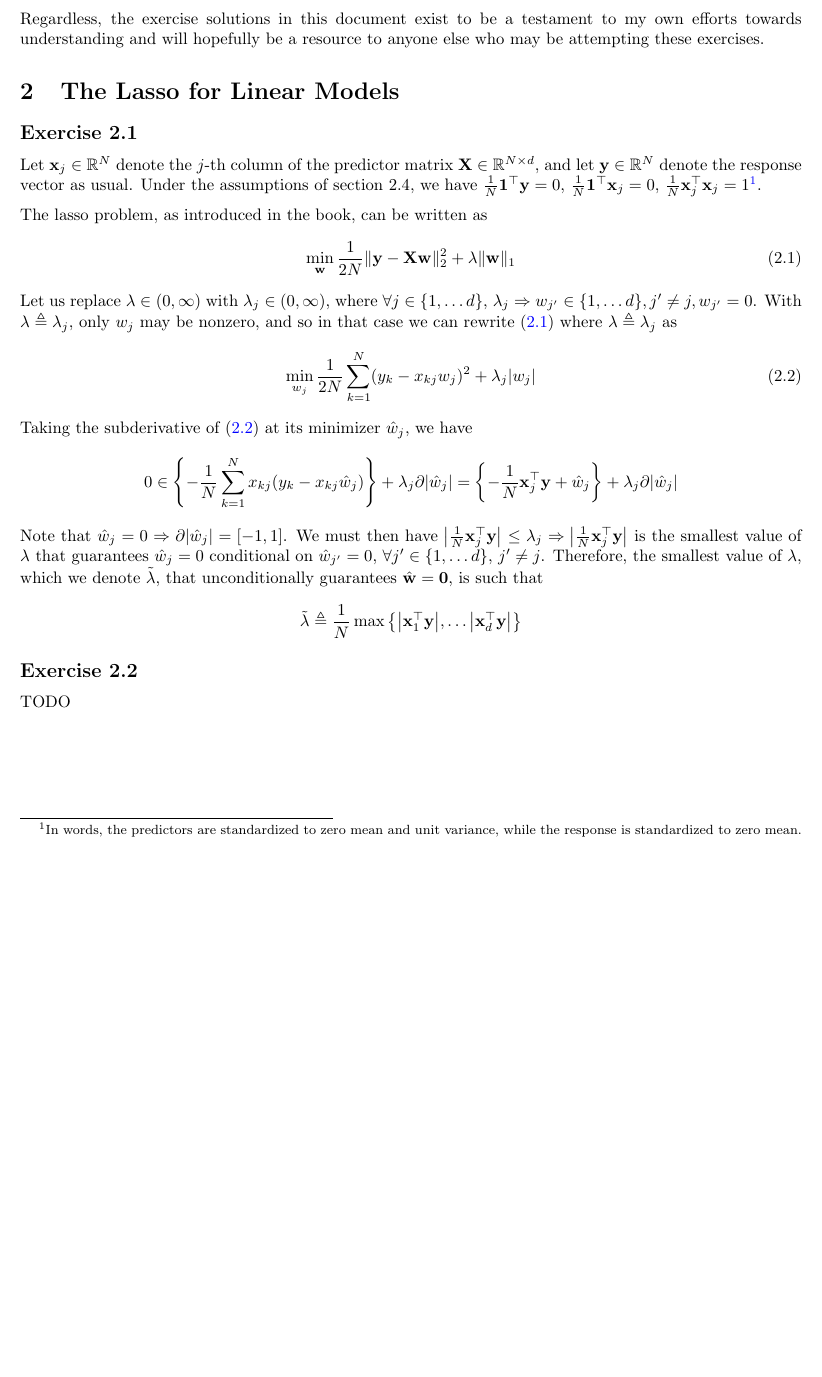
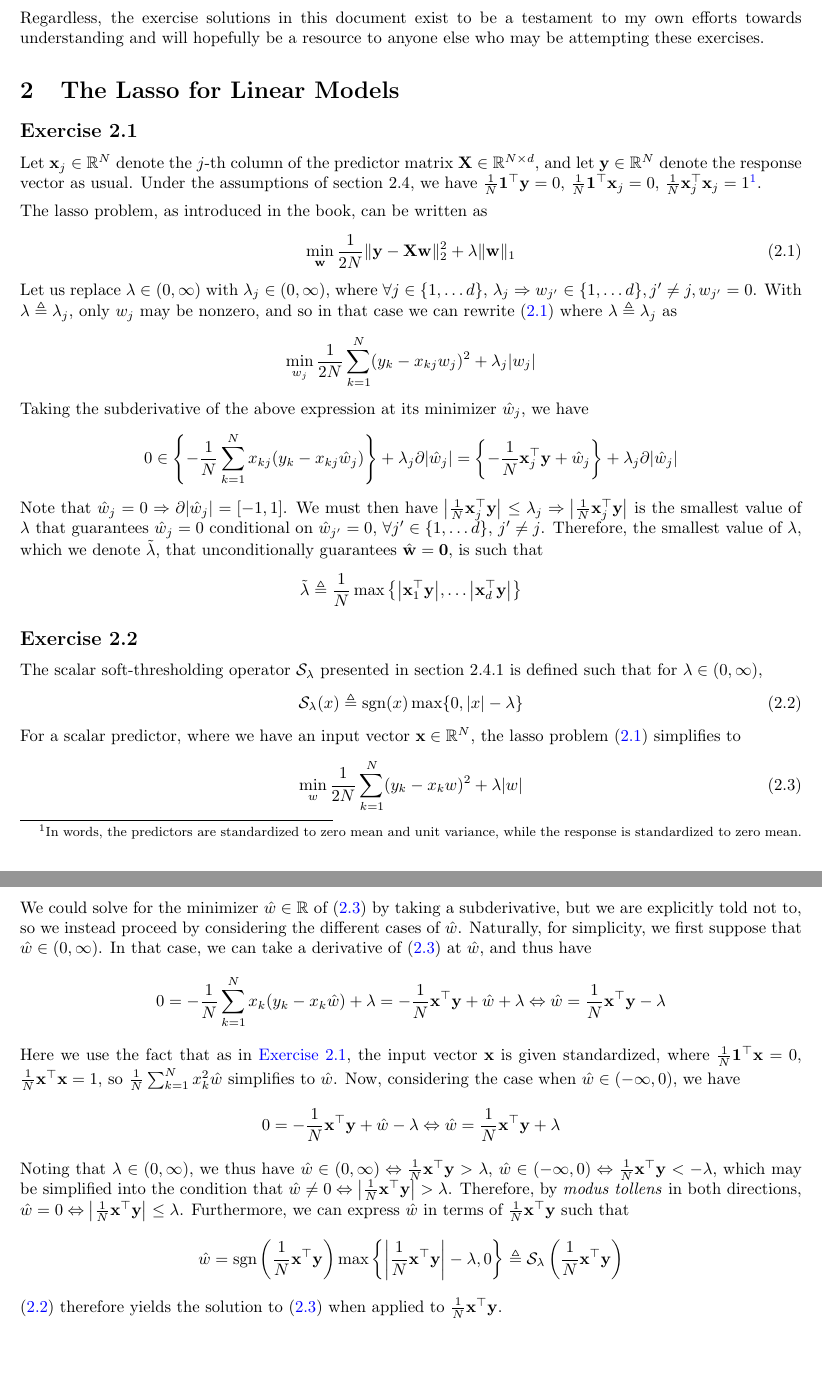
Before and after one commit to phetdam/math, a LaTeX problem sheet (exercises/stat_learn_sparsity_solutions.tex): part of page 2 of 2 before the commit and two parts of pages 2 and 3 of 3 after it, the two joined at a grey line, cut so that both start at the same text, the shorter picture padded with empty space. Compiled offline with pdfLaTeX.

Commit message:
stat_learn_sparsity_solutions.tex: add exercise 2.2 and fix some formatting/content for exercise 2.1

```diff
--- a/exercises/stat_learn_sparsity_solutions.tex
+++ b/exercises/stat_learn_sparsity_solutions.tex
@@ -57,7 +57,7 @@ anyone else who may be attempting these exercises.
 
 \section{The Lasso for Linear Models}
 
-\newtocsubsection{Exercise 2.1}
+\newtocsubsection{Exercise 2.1} \label{sec:2.1}
 
 Let $ \mathbf{x}_j  \in \mathbb{R}^N $ denote the $ j $-th column of the
 predictor matrix $ \mathbf{X} \in \mathbb{R}^{N \times d} $, and let
@@ -83,12 +83,12 @@ Let us replace $ \lambda \in (0, \infty) $ with $ \lambda_j \in
 With $ \lambda \triangleq \lambda_j $, only $ w_j $ may be nonzero, and
 so in that case we can rewrite (\ref{eq:standard_lasso}) where
 $ \lambda \triangleq \lambda_j $ as
-\begin{equation} \label{eq:single_lasso}
+\begin{equation*}
     \min_{w_j}\frac{1}{2N}\sum_{k = 1}^N(y_k - x_{kj}w_j)^2 +
     \lambda_j|w_j|
-\end{equation}
+\end{equation*}
 
-Taking the subderivative of (\ref{eq:single_lasso}) at its minimizer
+Taking the subderivative of the above expression at its minimizer
 $ \hat{w}_j $, we have
 \begin{equation*}
     0 \in \left\{
@@ -108,13 +108,71 @@ $ j' \ne j $. Therefore, the smallest value of $ \lambda $,
 which we denote $ \tilde{\lambda} $, that unconditionally guarantees
 $ \hat{\mathbf{w}} = \mathbf{0} $, is such that
 \begin{equation*}
-    \tilde{\lambda} \triangleq \frac{1}{N}\max\big\{\big|\mathbf{x}_1^\top\mathbf{y}\big|, \ldots \big|\mathbf{x}_d^\top\mathbf{y}\big|\big\}
+    \tilde{\lambda} \triangleq
+    \frac{1}{N}\max\big\{
+        \big|\mathbf{x}_1^\top\mathbf{y}\big|, \ldots
+        \big|\mathbf{x}_d^\top\mathbf{y}\big|
+    \big\}
 \end{equation*}
 
 
 \newtocsubsection{Exercise 2.2}
 
-TODO
+The scalar soft-thresholding operator $ \mathcal{S}_\lambda $ presented in
+section 2.4.1 is defined such that for $ \lambda \in (0, \infty) $,
+\begin{equation} \label{eq:soft_threshold}
+    \mathcal{S}_\lambda(x) \triangleq
+    \operatorname{sgn}(x)\max\{0, |x| - \lambda\}
+\end{equation}
 
+For a scalar predictor, where we have an input vector $ \mathbf{x} \in
+\mathbb{R}^N $, the lasso problem (\ref{eq:standard_lasso}) simplifies to
+\begin{equation} \label{eq:single_lasso}
+    \min_w\frac{1}{2N}\sum_{k = 1}^N(y_k - x_kw)^2 + \lambda|w|
+\end{equation}
+
+We could solve for the minimizer $ \hat{w} \in \mathbb{R} $ of
+(\ref{eq:single_lasso}) by taking a subderivative, but we are explicitly
+told not to, so we instead proceed by considering the different cases of
+$ \hat{w} $. Naturally, for simplicity, we first suppose that
+$ \hat{w} \in (0, \infty) $. In that case, we can take a derivative of
+(\ref{eq:single_lasso}) at $ \hat{w} $, and thus have
+\begin{equation*}
+    0 = -\frac{1}{N}\sum_{k = 1}^Nx_k(y_k - x_k\hat{w}) + \lambda =
+    -\frac{1}{N}\mathbf{x}^\top\mathbf{y} + \hat{w} + \lambda \Leftrightarrow
+    \hat{w} = \frac{1}{N}\mathbf{x}^\top\mathbf{y} - \lambda
+\end{equation*}
+
+Here we use the fact that as in \nameref{sec:2.1}, the input vector
+$ \mathbf{x} $ is given standardized, where $ \frac{1}{N}\mathbf{1}^\top
+\mathbf{x} = 0 $, $ \frac{1}{N}\mathbf{x}^\top\mathbf{x} = 1 $, so
+$ \frac{1}{N}\sum_{k = 1}^Nx_k^2\hat{w} $ simplifies to $ \hat{w} $. Now,
+considering the case when $ \hat{w} \in (-\infty, 0) $, we have
+\begin{equation*}
+    0 = -\frac{1}{N}\mathbf{x}^\top\mathbf{y} + \hat{w} - \lambda
+    \Leftrightarrow \hat{w} = \frac{1}{N}\mathbf{x}^\top\mathbf{y} + \lambda
+\end{equation*}
+
+Noting that $ \lambda \in (0, \infty) $, we thus have $ \hat{w} \in
+(0, \infty) \Leftrightarrow \frac{1}{N}\mathbf{x}^\top\mathbf{y} > \lambda $,
+$ \hat{w} \in (-\infty, 0) \Leftrightarrow \frac{1}{N}\mathbf{x}^\top
+\mathbf{y} < -\lambda $, which may be simplified into the condition that
+$ \hat{w} \ne 0 \Leftrightarrow \left|\frac{1}{N}\mathbf{x}^\top
+\mathbf{y}\right| > \lambda $. Therefore, by \textit{modus tollens} in both
+directions, $ \hat{w} = 0 \Leftrightarrow \left|\frac{1}{N}\mathbf{x}^\top
+\mathbf{y}\right| \le \lambda $. Furthermore, we can express $ \hat{w} $ in
+terms of $ \frac{1}{N}\mathbf{x}^\top\mathbf{y} $ such that
+\begin{equation*}
+    \hat{w} =
+    \operatorname{sgn}\left(\frac{1}{N}\mathbf{x}^\top\mathbf{y}\right)
+    \max\left\{
+        \left|\frac{1}{N}\mathbf{x}^\top\mathbf{y}\right| - \lambda, 0
+    \right\} \triangleq
+    \mathcal{S}_\lambda\left(\frac{1}{N}\mathbf{x}^\top\mathbf{y}\right)
+\end{equation*}
+
+(\ref{eq:soft_threshold}) therefore yields the solution to
+(\ref{eq:single_lasso}) when applied to
+$ \frac{1}{N}\mathbf{x}^\top\mathbf{y} $.
 
 \end{document}
```
